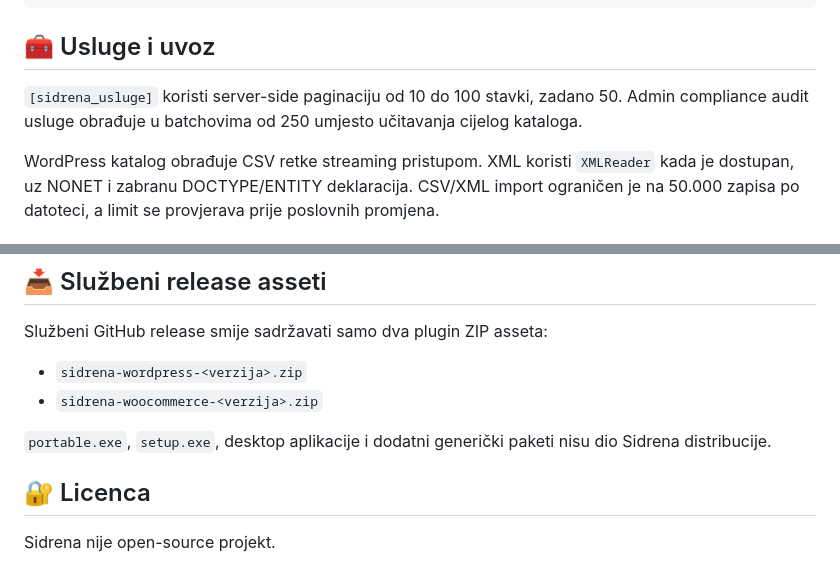
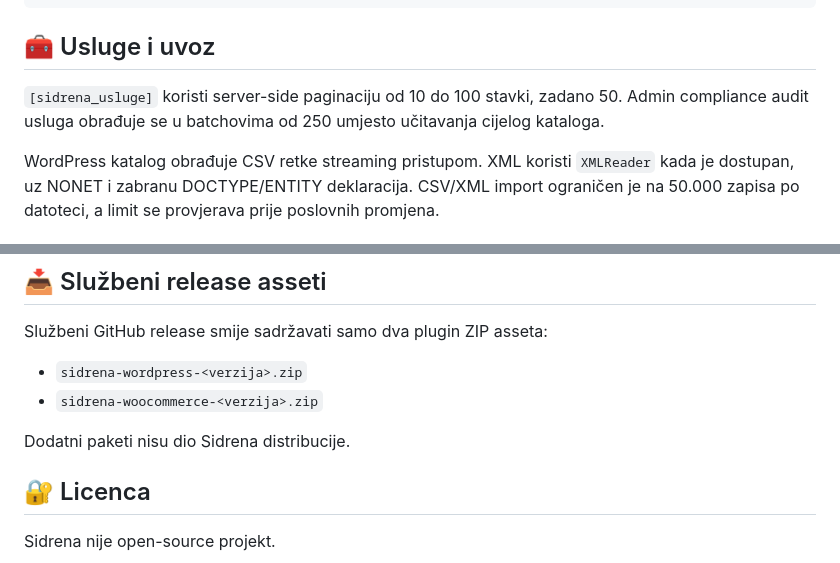
Before and after one commit to bren-wp/SIDRENA, a Markdown page: README.md, 2 parts joined by grey strips. Drawn GitHub-style.

Commit message:
Remove desktop asset wording from README

```diff
--- a/README.md
+++ b/README.md
@@ -112,7 +112,7 @@ Dostupni su i zasebni prikazi:
 
 ## 🧰 Usluge i uvoz
 
-`[sidrena_usluge]` koristi server-side paginaciju od 10 do 100 stavki, zadano 50. Admin compliance audit usluge obrađuje u batchovima od 250 umjesto učitavanja cijelog kataloga.
+`[sidrena_usluge]` koristi server-side paginaciju od 10 do 100 stavki, zadano 50. Admin compliance audit usluga obrađuje se u batchovima od 250 umjesto učitavanja cijelog kataloga.
 
 WordPress katalog obrađuje CSV retke streaming pristupom. XML koristi `XMLReader` kada je dostupan, uz NONET i zabranu DOCTYPE/ENTITY deklaracija. CSV/XML import ograničen je na 50.000 zapisa po datoteci, a limit se provjerava prije poslovnih promjena.
 
@@ -155,7 +155,7 @@ Službeni GitHub release smije sadržavati samo dva plugin ZIP asseta:
 - `sidrena-wordpress-<verzija>.zip`
 - `sidrena-woocommerce-<verzija>.zip`
 
-`portable.exe`, `setup.exe`, desktop aplikacije i dodatni generički paketi nisu dio Sidrena distribucije.
+Dodatni paketi nisu dio Sidrena distribucije.
 
 ## 🔐 Licenca
 
```
